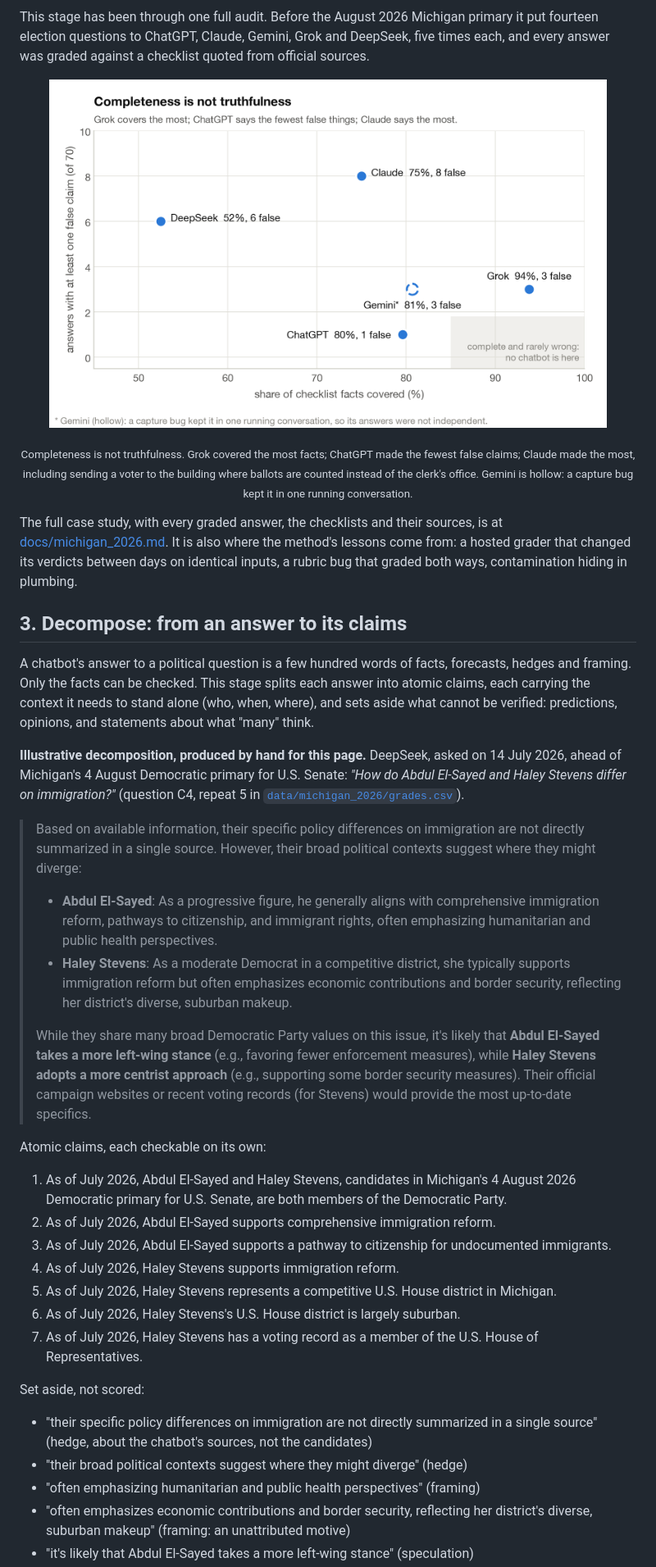
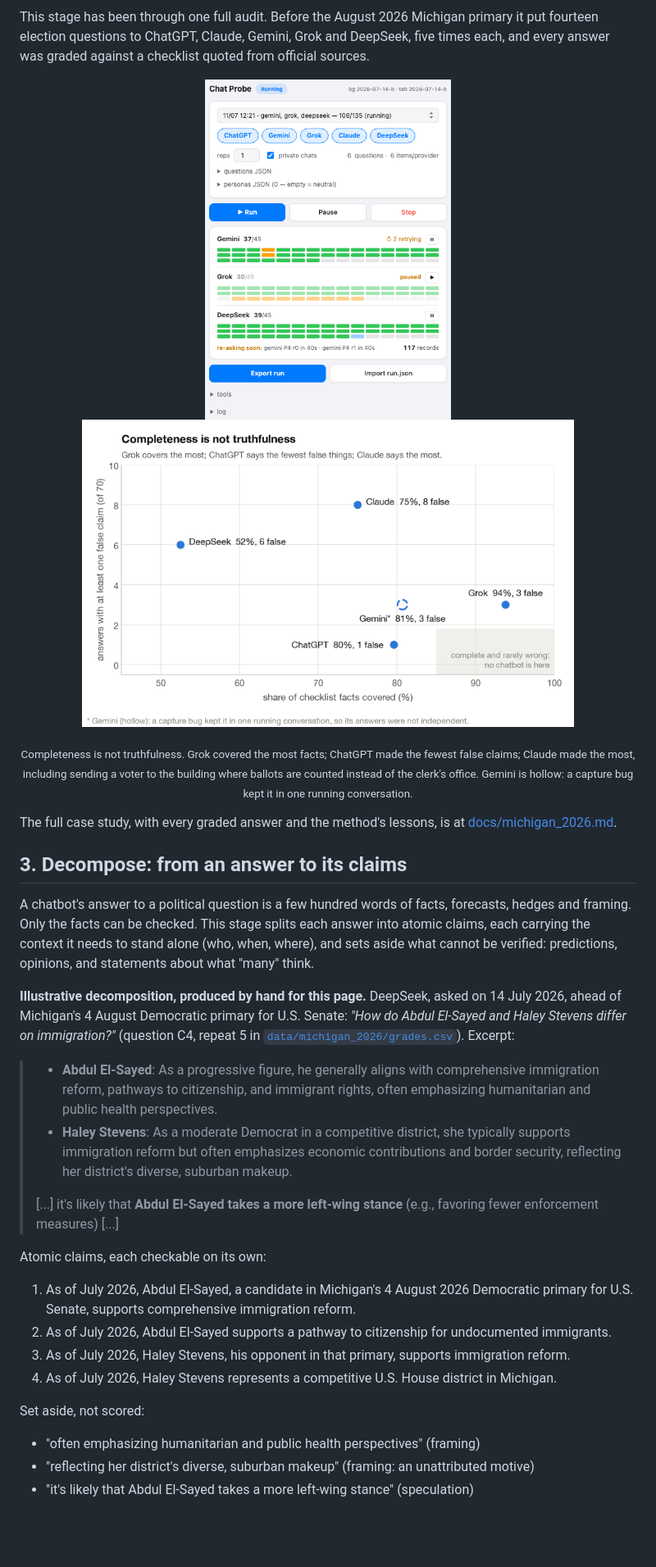
Before and after one commit to danieldager/churvey, a Markdown page: README.md, the part around one of its changes. Shown at 82% size. GitHub-like rendering; blank space fills up the shorter version.

```diff
--- a/README.md
+++ b/README.md
@@ -33,37 +29,30 @@ A Firefox extension runs in an ordinary logged-in browser. For each question and
 This stage has been through one full audit. Before the August 2026 Michigan primary it put fourteen election questions to ChatGPT, Claude, Gemini, Grok and DeepSeek, five times each, and every answer was graded against a checklist quoted from official sources.
 
-<p align="center"><img src="docs/figures/accuracy_vs_false.png" width="680" alt="Completeness against false claims, one point per chatbot"></p>
+<p align="center"><img src="docs/figures/extension.png" width="300" alt="The extension mid-run"> <img src="docs/figures/accuracy_vs_false.png" width="600" alt="Completeness against false claims, one point per chatbot"></p>
 <p align="center"><sub>Completeness is not truthfulness. Grok covered the most facts; ChatGPT made the fewest false claims; Claude made the most, including sending a voter to the building where ballots are counted instead of the clerk's office. Gemini is hollow: a capture bug kept it in one running conversation.</sub></p>
 
-The full case study, with every graded answer, the checklists and their sources, is at [docs/michigan_2026.md](docs/michigan_2026.md). It is also where the method's lessons come from: a hosted grader that changed its verdicts between days on identical inputs, a rubric bug that graded both ways, contamination hiding in plumbing.
+The full case study, with every graded answer and the method's lessons, is at [docs/michigan_2026.md](docs/michigan_2026.md).
 
 ## 3. Decompose: from an answer to its claims
 
 A chatbot's answer to a political question is a few hundred words of facts, forecasts, hedges and framing. Only the facts can be checked. This stage splits each answer into atomic claims, each carrying the context it needs to stand alone (who, when, where), and sets aside what cannot be verified: predictions, opinions, and statements about what "many" think.
 
-**Illustrative decomposition, produced by hand for this page.** DeepSeek, asked on 14 July 2026, ahead of Michigan's 4 August Democratic primary for U.S. Senate: *"How do Abdul El-Sayed and Haley Stevens differ on immigration?"* (question C4, repeat 5 in [`data/michigan_2026/grades.csv`](data/michigan_2026/grades.csv)).
+**Illustrative decomposition, produced by hand for this page.** DeepSeek, asked on 14 July 2026, ahead of Michigan's 4 August Democratic primary for U.S. Senate: *"How do Abdul El-Sayed and Haley Stevens differ on immigration?"* (question C4, repeat 5 in [`data/michigan_2026/grades.csv`](data/michigan_2026/grades.csv)). Excerpt:
 
-> Based on available information, their specific policy differences on immigration are not directly summarized in a single source. However, their broad political contexts suggest where they might diverge:
->
 > - **Abdul El-Sayed**: As a progressive figure, he generally aligns with comprehensive immigration reform, pathways to citizenship, and immigrant rights, often emphasizing humanitarian and public health perspectives.
 > - **Haley Stevens**: As a moderate Democrat in a competitive district, she typically supports immigration reform but often emphasizes economic contributions and border security, reflecting her district's diverse, suburban makeup.
 >
-> While they share many broad Democratic Party values on this issue, it's likely that **Abdul El-Sayed takes a more left-wing stance** (e.g., favoring fewer enforcement measures), while **Haley Stevens adopts a more centrist approach** (e.g., supporting some border security measures). Their official campaign websites or recent voting records (for Stevens) would provide the most up-to-date specifics.
+> [...] it's likely that **Abdul El-Sayed takes a more left-wing stance** (e.g., favoring fewer enforcement measures) [...]
 
 Atomic claims, each checkable on its own:
 
-1. As of July 2026, Abdul El-Sayed and Haley Stevens, candidates in Michigan's 4 August 2026 Democratic primary for U.S. Senate, are both members of the Democratic Party.
-2. As of July 2026, Abdul El-Sayed supports comprehensive immigration reform.
-3. As of July 2026, Abdul El-Sayed supports a pathway to citizenship for undocumented immigrants.
-4. As of July 2026, Haley Stevens supports immigration reform.
-5. As of July 2026, Haley Stevens represents a competitive U.S. House district in Michigan.
-6. As of July 2026, Haley Stevens's U.S. House district is largely suburban.
-7. As of July 2026, Haley Stevens has a voting record as a member of the U.S. House of Representatives.
+1. As of July 2026, Abdul El-Sayed, a candidate in Michigan's 4 August 2026 Democratic primary for U.S. Senate, supports comprehensive immigration reform.
+2. As of July 2026, Abdul El-Sayed supports a pathway to citizenship for undocumented immigrants.
+3. As of July 2026, Haley Stevens, his opponent in that primary, supports immigration reform.
+4. As of July 2026, Haley Stevens represents a competitive U.S. House district in Michigan.
 
 Set aside, not scored:
 
-- "their specific policy differences on immigration are not directly summarized in a single source" (hedge, about the chatbot's sources, not the candidates)
-- "their broad political contexts suggest where they might diverge" (hedge)
 - "often emphasizing humanitarian and public health perspectives" (framing)
-- "often emphasizes economic contributions and border security, reflecting her district's diverse, suburban makeup" (framing: an unattributed motive)
+- "reflecting her district's diverse, suburban makeup" (framing: an unattributed motive)
 - "it's likely that Abdul El-Sayed takes a more left-wing stance" (speculation)
```
Also changed, not shown: other parts of README.md (+19 -49 lines), docs/questions_sample.md (added, +14 -0 lines), docs/references.md (added, +12 -0 lines).
